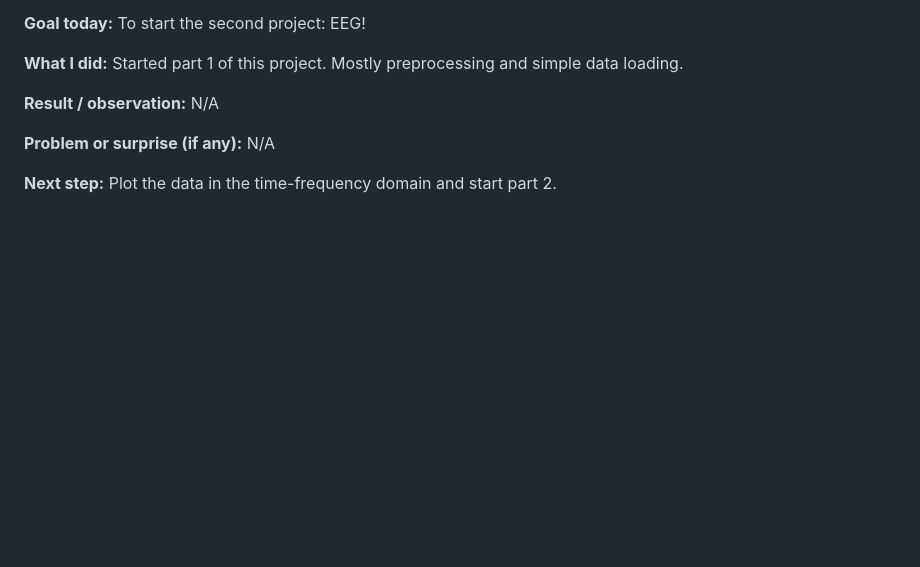
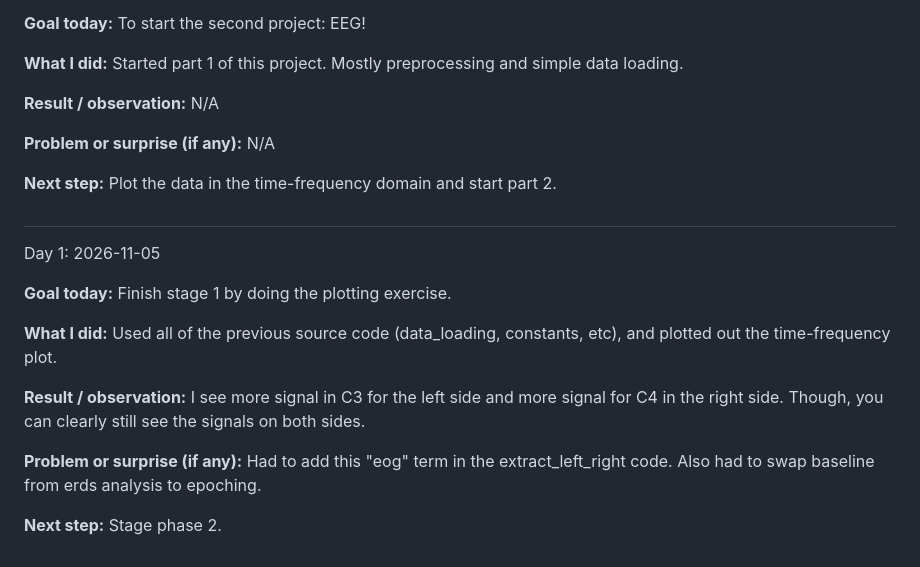
Before and after one commit to bzhu-neuro/bci-eeg-project, a Markdown page: docs/lab_notebook.md, the part around the change. Rendered like a GitHub page; blank space fills up the shorter version.

```diff
--- a/docs/lab_notebook.md
+++ b/docs/lab_notebook.md
@@ -18,3 +18,25 @@ preprocessing and simple data loading.
 
 **Next step:** Plot the data in the time-frequency domain
 and start part 2.
+
+##
+
+Day 1: 2026-11-05
+
+**Goal today:** Finish stage 1 by doing the plotting
+exercise.
+
+**What I did:** Used all of the previous source code
+(data_loading, constants, etc), and plotted out the
+time-frequency plot.
+
+**Result / observation:** I see more signal in C3 for
+the left side and more signal for C4 in the right side.
+Though, you can clearly still see the signals on both
+sides.
+
+**Problem or surprise (if any):** Had to add this "eog"
+term in the extract_left_right code. Also had to swap
+baseline from erds analysis to epoching.
+
+**Next step:** Stage phase 2.
```
Also changed, not shown: README.md (+11 -3 lines), results/figures/phase1_left_right_C3_C4_channels.png (added), 5 other files.
